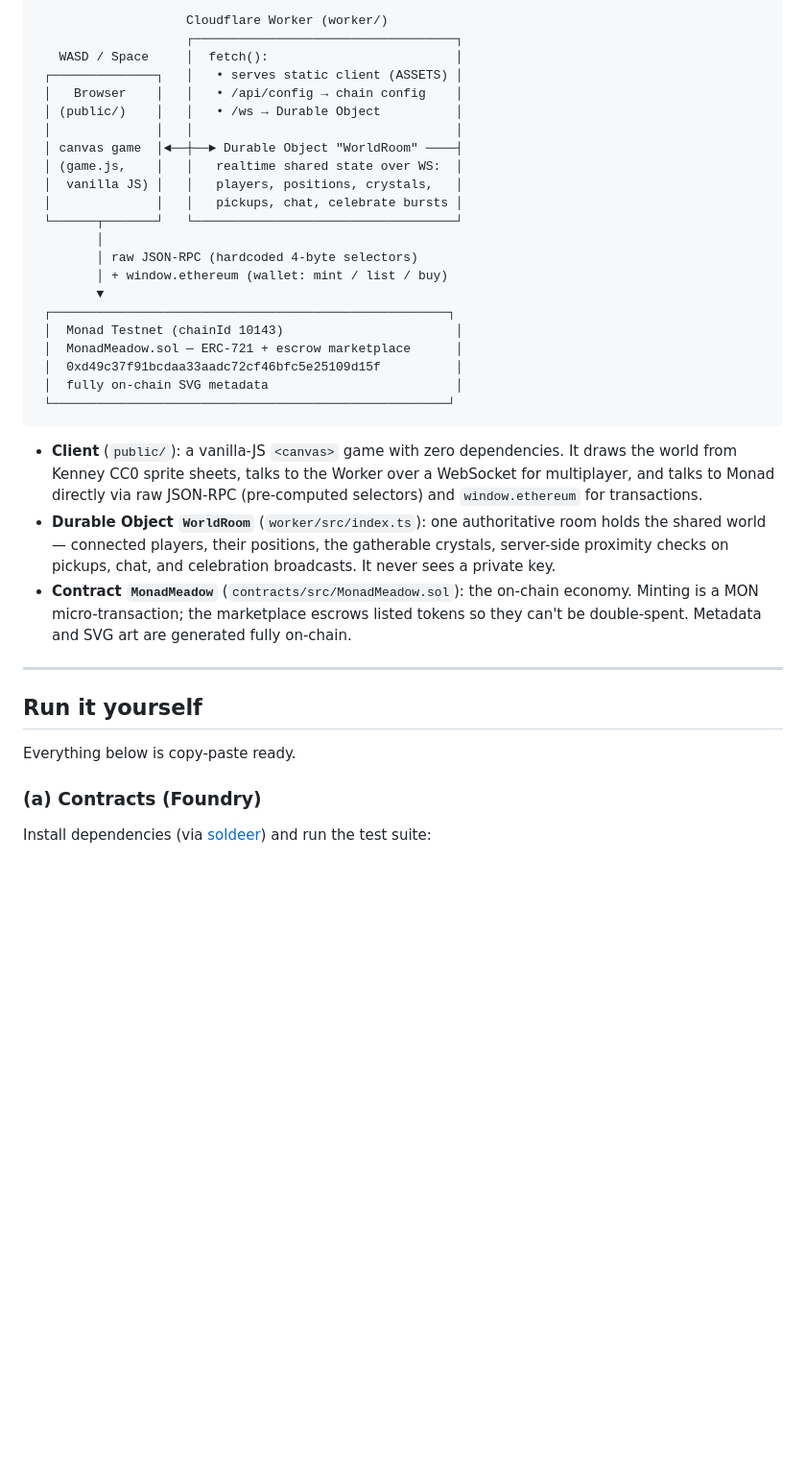
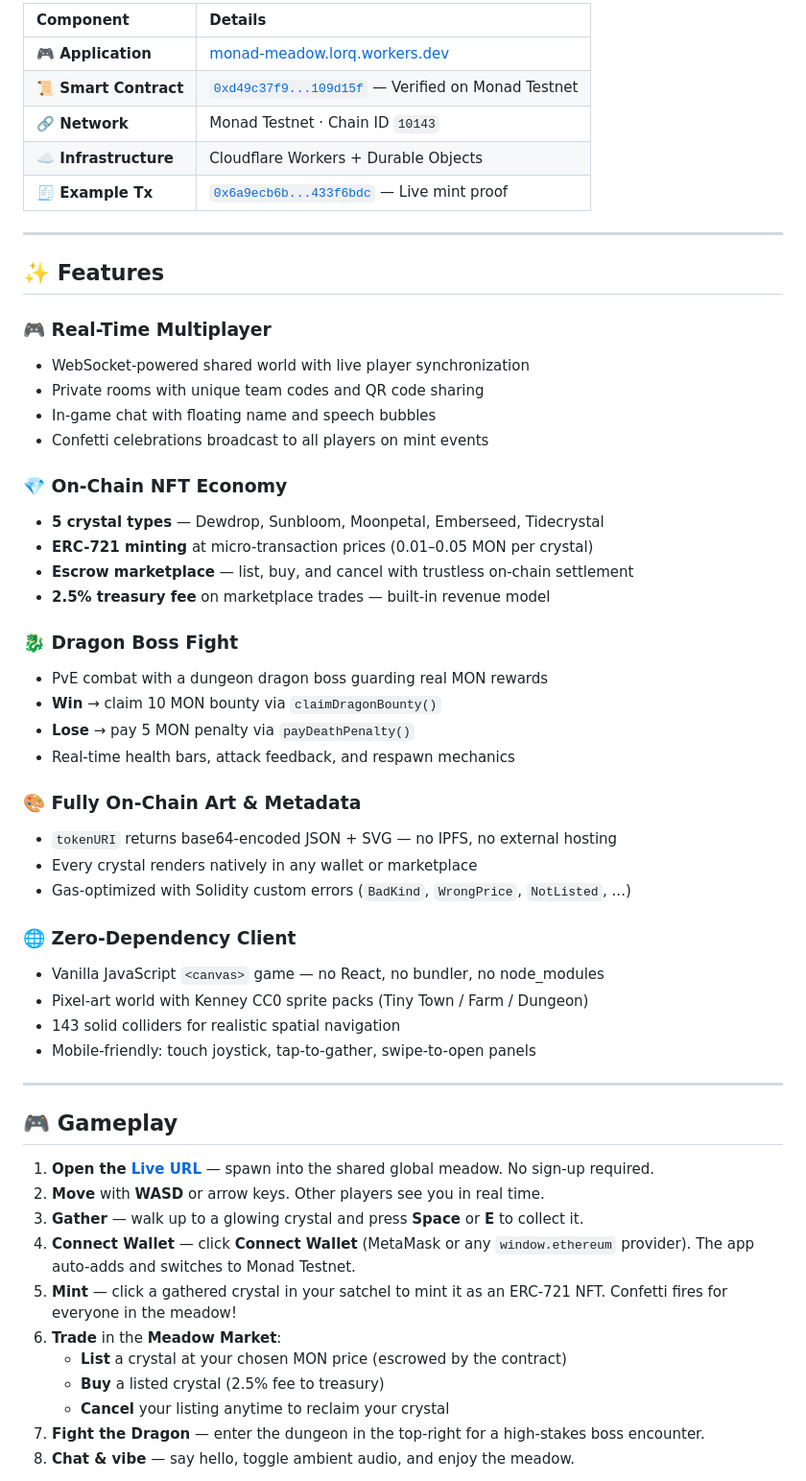
Before and after one commit to ROHITCRAFTSYT/monad-meadow, a Markdown page: README.md, the part around one of its changes. Shown at 96% size. Drawn GitHub-style; blank space fills up the shorter version.

````diff
--- a/README.md
+++ b/README.md
@@ -44,39 +55,58 @@ How to play:
 
-```
-                    Cloudflare Worker (worker/)
-                    ┌───────────────────────────────────┐
-   WASD / Space     │  fetch():                         │
- ┌──────────────┐   │   • serves static client (ASSETS) │
- │   Browser    │   │   • /api/config → chain config    │
- │ (public/)    │   │   • /ws → Durable Object          │
- │              │   │                                   │
- │ canvas game  │◄──┼──► Durable Object "WorldRoom" ────┤
- │ (game.js,    │   │   realtime shared state over WS:  │
- │  vanilla JS) │   │   players, positions, crystals,   │
- │              │   │   pickups, chat, celebrate bursts │
- └──────┬───────┘   └───────────────────────────────────┘
-        │
-        │ raw JSON-RPC (hardcoded 4-byte selectors)
-        │ + window.ethereum (wallet: mint / list / buy)
-        ▼
- ┌─────────────────────────────────────────────────────┐
- │  Monad Testnet (chainId 10143)                       │
- │  MonadMeadow.sol — ERC-721 + escrow marketplace      │
- │  0xd49c37f91bcdaa33aadc72cf46bfc5e25109d15f          │
- │  fully on-chain SVG metadata                         │
- └─────────────────────────────────────────────────────┘
-```
-
-- **Client** (`public/`): a vanilla-JS `<canvas>` game with zero dependencies. It draws the world from Kenney CC0 sprite sheets, talks to the Worker over a WebSocket for multiplayer, and talks to Monad directly via raw JSON-RPC (pre-computed selectors) and `window.ethereum` for transactions.
-- **Durable Object `WorldRoom`** (`worker/src/index.ts`): one authoritative room holds the shared world — connected players, their positions, the gatherable crystals, server-side proximity checks on pickups, chat, and celebration broadcasts. It never sees a private key.
-- **Contract `MonadMeadow`** (`contracts/src/MonadMeadow.sol`): the on-chain economy. Minting is a MON micro-transaction; the marketplace escrows listed tokens so they can't be double-spent. Metadata and SVG art are generated fully on-chain.
+| Component | Details |
+|:--|:--|
+| **🎮 Application** | [monad-meadow.lorq.workers.dev](https://monad-meadow.lorq.workers.dev) |
+| **📜 Smart Contract** | [`0xd49c37f9...109d15f`](https://testnet.monadscan.com/address/0xd49c37f91bcdaa33aadc72cf46bfc5e25109d15f) — Verified on Monad Testnet |
+| **🔗 Network** | Monad Testnet · Chain ID `10143` |
+| **☁️ Infrastructure** | Cloudflare Workers + Durable Objects |
+| **🧾 Example Tx** | [`0x6a9ecb6b...433f6bdc`](https://testnet.monadscan.com/tx/0x6a9ecb6b82bbe298b7bdbdd658da3eca0871d8169f67961c2cc0e747433f6bdc) — Live mint proof |
 
 ---
 
-## Run it yourself
+## ✨ Features
 
-Everything below is copy-paste ready.
+### 🎮 Real-Time Multiplayer
+- WebSocket-powered shared world with live player synchronization
+- Private rooms with unique team codes and QR code sharing
+- In-game chat with floating name and speech bubbles
+- Confetti celebrations broadcast to all players on mint events
 
-### (a) Contracts (Foundry)
+### 💎 On-Chain NFT Economy
+- **5 crystal types** — Dewdrop, Sunbloom, Moonpetal, Emberseed, Tidecrystal
+- **ERC-721 minting** at micro-transaction prices (0.01–0.05 MON per crystal)
+- **Escrow marketplace** — list, buy, and cancel with trustless on-chain settlement
+- **2.5% treasury fee** on marketplace trades — built-in revenue model
 
-Install dependencies (via [soldeer](https://soldeer.xyz)) and run the test suite:
+### 🐉 Dragon Boss Fight
+- PvE combat with a dungeon dragon boss guarding real MON rewards
+- **Win** → claim 10 MON bounty via `claimDragonBounty()`
+- **Lose** → pay 5 MON penalty via `payDeathPenalty()`
+- Real-time health bars, attack feedback, and respawn mechanics
+
+### 🎨 Fully On-Chain Art & Metadata
+- `tokenURI` returns base64-encoded JSON + SVG — no IPFS, no external hosting
+- Every crystal renders natively in any wallet or marketplace
+- Gas-optimized with Solidity custom errors (`BadKind`, `WrongPrice`, `NotListed`, ...)
+
+### 🌐 Zero-Dependency Client
+- Vanilla JavaScript `<canvas>` game — no React, no bundler, no node_modules
+- Pixel-art world with Kenney CC0 sprite packs (Tiny Town / Farm / Dungeon)
+- 143 solid colliders for realistic spatial navigation
+- Mobile-friendly: touch joystick, tap-to-gather, swipe-to-open panels
+
+---
+
+## 🎮 Gameplay
+
+1. **Open the [Live URL](https://monad-meadow.lorq.workers.dev)** — spawn into the shared global meadow. No sign-up required.
+2. **Move** with **WASD** or arrow keys. Other players see you in real time.
+3. **Gather** — walk up to a glowing crystal and press **Space** or **E** to collect it.
+4. **Connect Wallet** — click **Connect Wallet** (MetaMask or any `window.ethereum` provider). The app auto-adds and switches to Monad Testnet.
+5. **Mint** — click a gathered crystal in your satchel to mint it as an ERC-721 NFT. Confetti fires for everyone in the meadow!
+6. **Trade** in the **Meadow Market**:
+   - **List** a crystal at your chosen MON price (escrowed by the contract)
+   - **Buy** a listed crystal (2.5% fee to treasury)
+   - **Cancel** your listing anytime to reclaim your crystal
+7. **Fight the Dragon** — enter the dungeon in the top-right for a high-stakes boss encounter.
+8. **Chat & vibe** — say hello, toggle ambient audio, and enjoy the meadow.
+
````
Also changed, not shown: other parts of README.md (+196 -67 lines).
